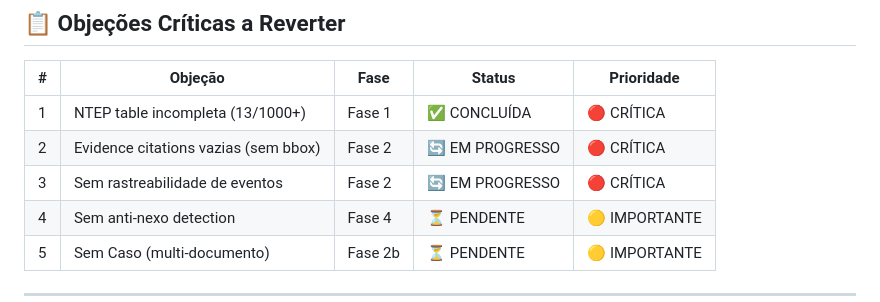
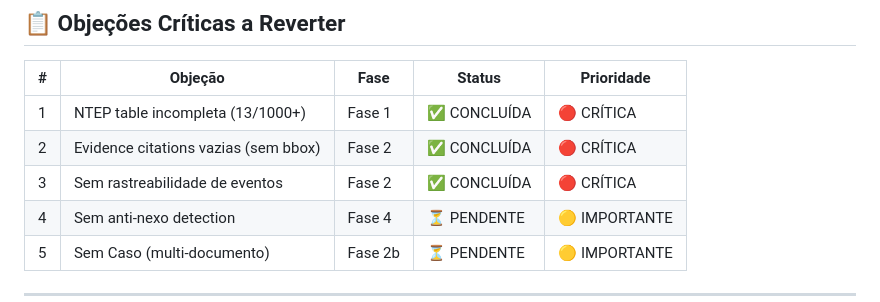
Before and after one commit to Diogomelogs/Relume-G3--Infra, a Markdown page: ROADMAP_FASE_1_4.md, the part around one of its changes. GitHub-like rendering.

```diff
--- a/ROADMAP_FASE_1_4.md
+++ b/ROADMAP_FASE_1_4.md
@@ -12,8 +12,8 @@
 | # | Objeção | Fase | Status | Prioridade |
 |---|---------|------|--------|-----------|
 | 1 | NTEP table incompleta (13/1000+) | Fase 1 | ✅ CONCLUÍDA | 🔴 CRÍTICA |
-| 2 | Evidence citations vazias (sem bbox) | Fase 2 | 🔄 EM PROGRESSO | 🔴 CRÍTICA |
-| 3 | Sem rastreabilidade de eventos | Fase 2 | 🔄 EM PROGRESSO | 🔴 CRÍTICA |
+| 2 | Evidence citations vazias (sem bbox) | Fase 2 | ✅ CONCLUÍDA | 🔴 CRÍTICA |
+| 3 | Sem rastreabilidade de eventos | Fase 2 | ✅ CONCLUÍDA | 🔴 CRÍTICA |
 | 4 | Sem anti-nexo detection | Fase 4 | ⏳ PENDENTE | 🟡 IMPORTANTE |
 | 5 | Sem Caso (multi-documento) | Fase 2b | ⏳ PENDENTE | 🟡 IMPORTANTE |
 
```
Also changed, not shown: other parts of ROADMAP_FASE_1_4.md (+58 -23 lines).
